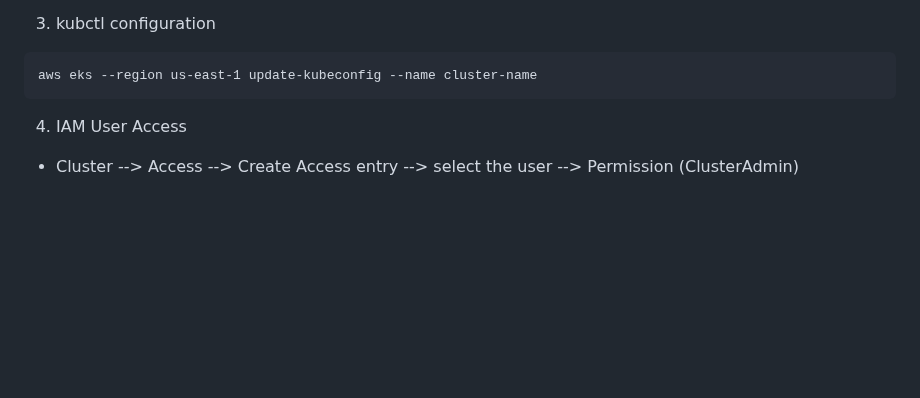
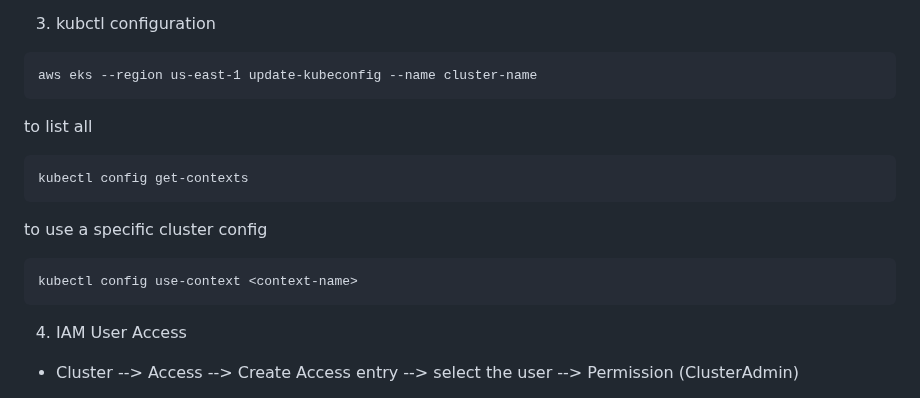
Before and after one commit to krishnagopika/trng-1903-1904, a Markdown page: week-5/day3.md, the part around the change. GitHub-like rendering; blank space fills up the shorter version.

Commit message:
added steps to deploy application in eks

````diff
--- a/week-5/day3.md
+++ b/week-5/day3.md
@@ -73,6 +73,18 @@ s3 url for public private: `https://s3.us-west-2.amazonaws.com/amazon-eks/cloudf
 aws eks --region us-east-1 update-kubeconfig --name cluster-name
 ```
 
+to list all
+
+```
+kubectl config get-contexts
+```
+
+to use a specific cluster config
+
+```
+kubectl config use-context <context-name>
+```
+
 4. IAM User Access
 
 - Cluster --> Access --> Create Access entry --> select the user --> Permission (ClusterAdmin)
````
